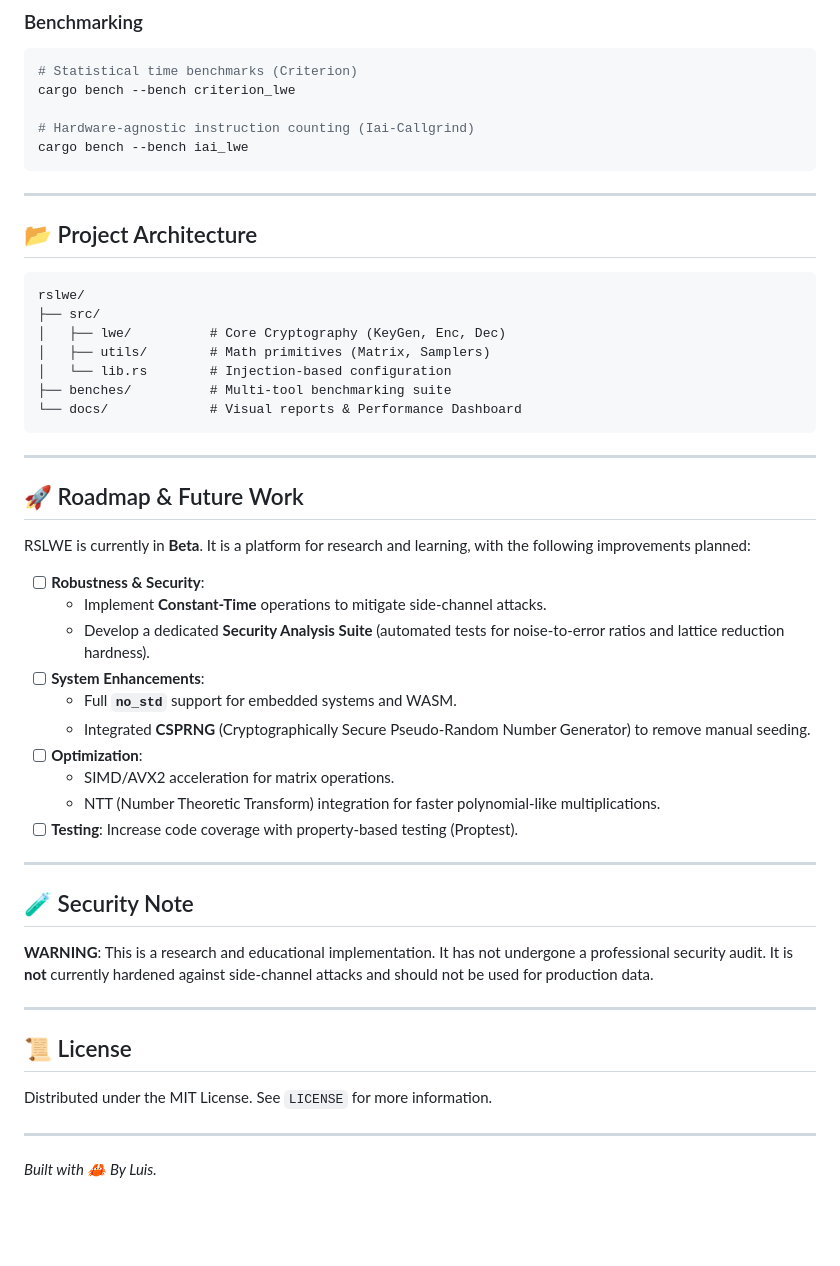
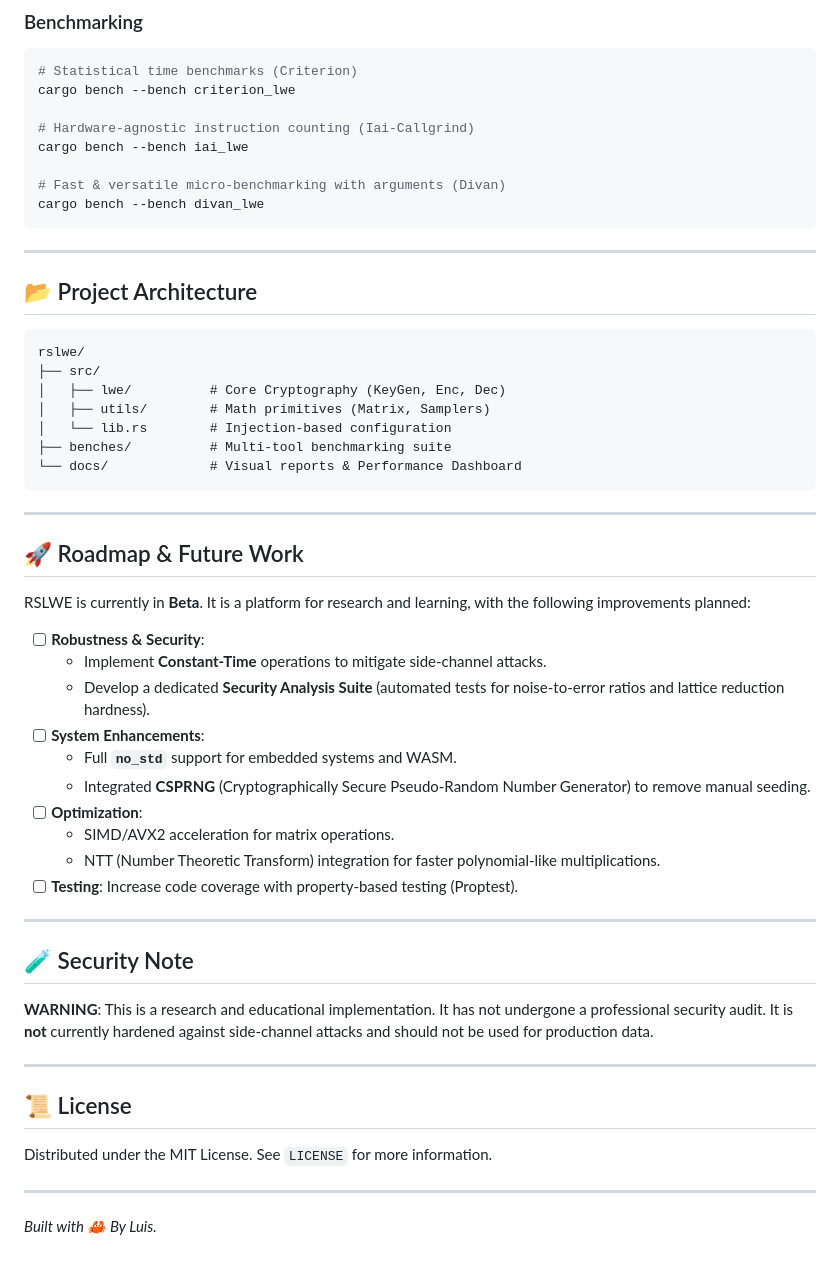
Before and after one commit to LuisJuniorA/rslwe, a Markdown page: README.md, the part around one of its changes. Drawn GitHub-style; blank space fills up the shorter version.

````diff
--- a/README.md
+++ b/README.md
@@ -73,9 +73,12 @@ cargo bench --bench criterion_lwe
 
 # Hardware-agnostic instruction counting (Iai-Callgrind)
 cargo bench --bench iai_lwe
+
+# Fast & versatile micro-benchmarking with arguments (Divan)
+cargo bench --bench divan_lwe
 ```
 
------
+---
 
 ## 📂 Project Architecture
 
@@ -89,35 +92,35 @@ rslwe/
 └── docs/             # Visual reports & Performance Dashboard
 ```
 
------
+---
 
 ## 🚀 Roadmap & Future Work
 
 RSLWE is currently in **Beta**. It is a platform for research and learning, with the following improvements planned:
 
-  - [ ] **Robustness & Security**:
-      - Implement **Constant-Time** operations to mitigate side-channel attacks.
-      - Develop a dedicated **Security Analysis Suite** (automated tests for noise-to-error ratios and lattice reduction hardness).
-  - [ ] **System Enhancements**:
-      - Full **`no_std`** support for embedded systems and WASM.
-      - Integrated **CSPRNG** (Cryptographically Secure Pseudo-Random Number Generator) to remove manual seeding.
-  - [ ] **Optimization**:
-      - SIMD/AVX2 acceleration for matrix operations.
-      - NTT (Number Theoretic Transform) integration for faster polynomial-like multiplications.
-  - [ ] **Testing**: Increase code coverage with property-based testing (Proptest).
+- [ ] **Robustness & Security**:
+    - Implement **Constant-Time** operations to mitigate side-channel attacks.
+    - Develop a dedicated **Security Analysis Suite** (automated tests for noise-to-error ratios and lattice reduction hardness).
+- [ ] **System Enhancements**:
+    - Full **`no_std`** support for embedded systems and WASM.
+    - Integrated **CSPRNG** (Cryptographically Secure Pseudo-Random Number Generator) to remove manual seeding.
+- [ ] **Optimization**:
+    - SIMD/AVX2 acceleration for matrix operations.
+    - NTT (Number Theoretic Transform) integration for faster polynomial-like multiplications.
+- [ ] **Testing**: Increase code coverage with property-based testing (Proptest).
 
------
+---
 
 ## 🧪 Security Note
 
 **WARNING**: This is a research and educational implementation. It has not undergone a professional security audit. It is **not** currently hardened against side-channel attacks and should not be used for production data.
 
------
+---
 
 ## 📜 License
 
 Distributed under the MIT License. See `LICENSE` for more information.
 
------
+---
 
-*Built with 🦀 By Luis.*
+_Built with 🦀 By Luis._
````
Also changed, not shown: other parts of README.md (+16 -16 lines).
